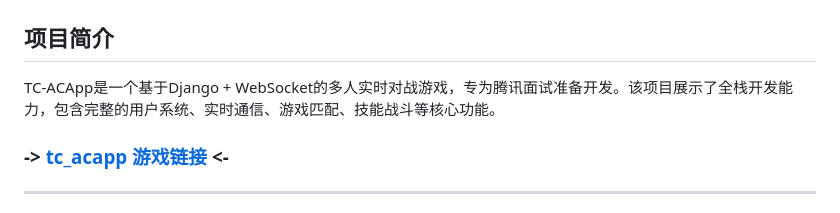
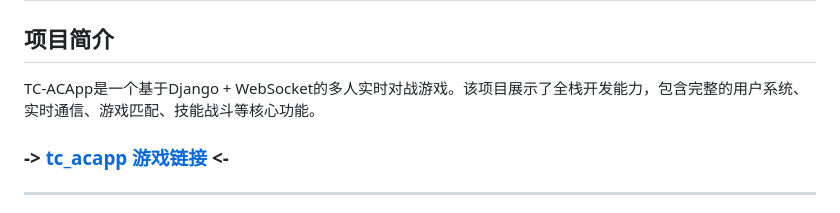
Before and after one commit to ppshuX/tc_acapp, a Markdown page: README.md, the part around the change. Drawn GitHub-style.

```diff
--- a/README.md
+++ b/README.md
@@ -2,7 +2,7 @@
 
 ## 项目简介
 
-TC-ACApp是一个基于Django + WebSocket的多人实时对战游戏，专为腾讯面试准备开发。该项目展示了全栈开发能力，包含完整的用户系统、实时通信、游戏匹配、技能战斗等核心功能。
+TC-ACApp是一个基于Django + WebSocket的多人实时对战游戏。该项目展示了全栈开发能力，包含完整的用户系统、实时通信、游戏匹配、技能战斗等核心功能。
 ### ->  [tc_acapp 游戏链接](https://app7581.acapp.acwing.com.cn/) <-
 
 ---
```
